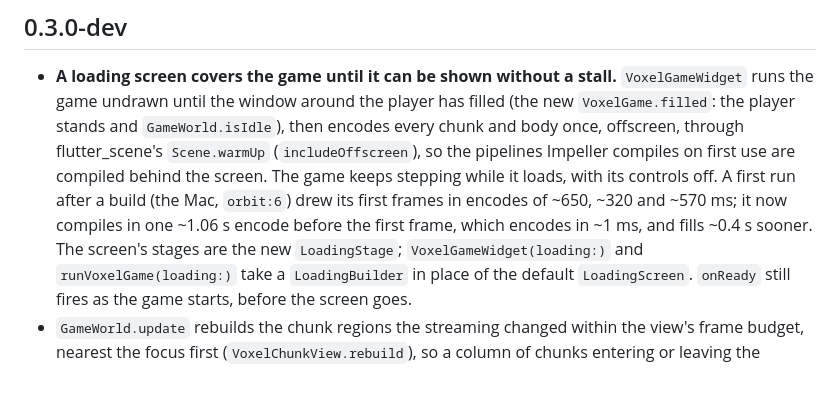
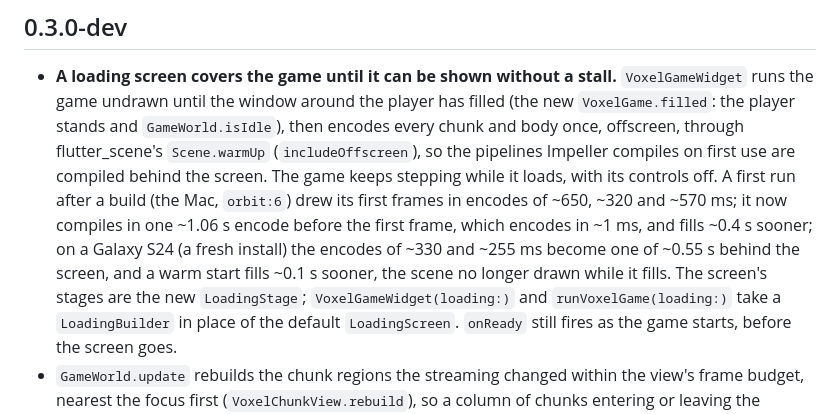
Before and after one commit to fluttely/voxel_game, a Markdown page: packages/voxel_game/CHANGELOG.md, the part around the change. Rendered like a GitHub page; blank space fills up the shorter version.

```diff
--- a/packages/voxel_game/CHANGELOG.md
+++ b/packages/voxel_game/CHANGELOG.md
@@ -10,7 +10,9 @@
   behind the screen. The game keeps stepping while it loads, with its controls off. A
   first run after a build (the Mac, `orbit:6`) drew its first frames in encodes of ~650,
   ~320 and ~570 ms; it now compiles in one ~1.06 s encode before the first frame, which
-  encodes in ~1 ms, and fills ~0.4 s sooner. The screen's stages are the new
+  encodes in ~1 ms, and fills ~0.4 s sooner; on a Galaxy S24 (a fresh install) the
+  encodes of ~330 and ~255 ms become one of ~0.55 s behind the screen, and a warm start
+  fills ~0.1 s sooner, the scene no longer drawn while it fills. The screen's stages are the new
   `LoadingStage`; `VoxelGameWidget(loading:)` and `runVoxelGame(loading:)` take a
   `LoadingBuilder` in place of the default `LoadingScreen`. `onReady` still fires as the
   game starts, before the screen goes.
```
Also changed, not shown: docs/VOXEL_PERF_PLAN_2026-09-25.md (+10 -3 lines).
